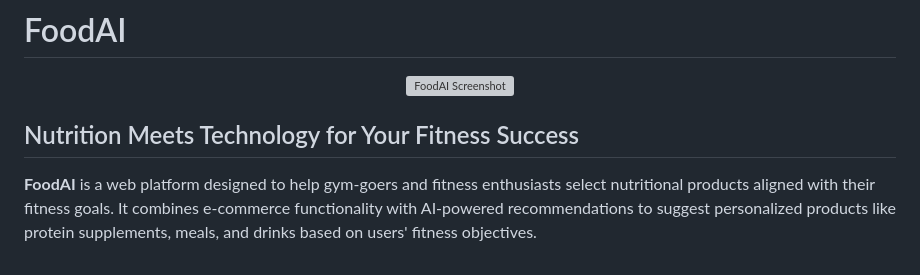
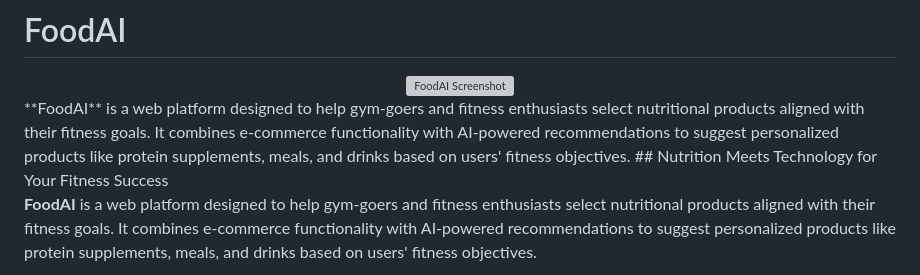
Before and after one commit to Farel-JF/FoodAI, a Markdown page: README.md, the part around the change. Drawn GitHub-style; grey boxes are pictures that could not be loaded.

```diff
--- a/README.md
+++ b/README.md
@@ -2,7 +2,7 @@
 <div align="center">
   <img src="https://github.com/user-attachments/assets/18156db5-4d61-4d40-8ae5-9cfe6e289cb0" alt="FoodAI Screenshot" />
 </div>
-
+**Food<span style="color:green">AI</span>** is a web platform designed to help gym-goers and fitness enthusiasts select nutritional products aligned with their fitness goals. It combines e-commerce functionality with AI-powered recommendations to suggest personalized products like protein supplements, meals, and drinks based on users' fitness objectives.
 ## Nutrition Meets Technology for Your Fitness Success
 
 **FoodAI** is a web platform designed to help gym-goers and fitness enthusiasts select nutritional products aligned with their fitness goals. It combines e-commerce functionality with AI-powered recommendations to suggest personalized products like protein supplements, meals, and drinks based on users' fitness objectives.
```
